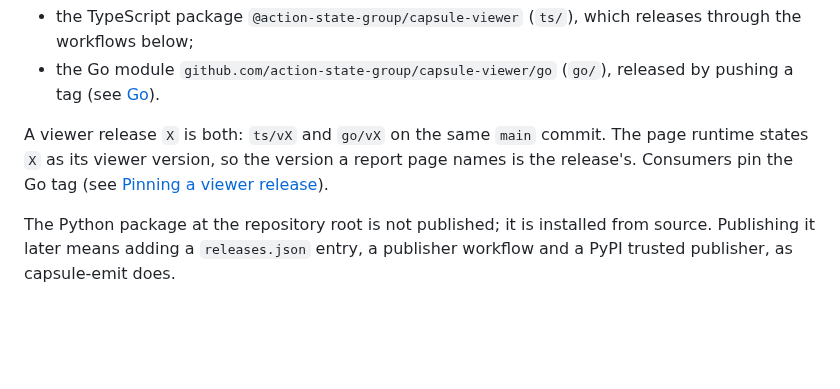
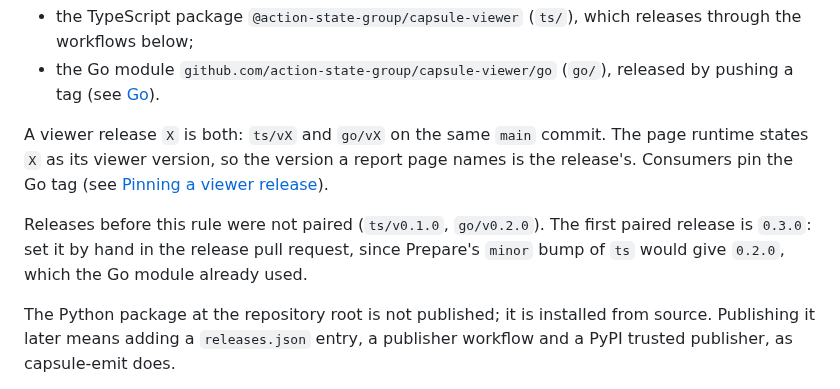
Before and after one commit to action-state-group/capsule-viewer, a Markdown page: RELEASING.md, the part around the change. Drawn GitHub-style; blank space fills up the shorter version.

Commit message:
docs(releasing): the first paired viewer release is 0.3.0 (#91)
Signed-off-by: Ethan Zhang <github@yzhang.io>

```diff
--- a/RELEASING.md
+++ b/RELEASING.md
@@ -12,6 +12,11 @@ A viewer release `X` is both: `ts/vX` and `go/vX` on the same `main` commit.
 The page runtime states `X` as its viewer version, so the version a report
 page names is the release's. Consumers pin the Go tag (see
 [Pinning a viewer release](#pinning-a-viewer-release)).
+
+Releases before this rule were not paired (`ts/v0.1.0`, `go/v0.2.0`). The first
+paired release is `0.3.0`: set it by hand in the release pull request, since
+Prepare's `minor` bump of `ts` would give `0.2.0`, which the Go module already
+used.
 
 The Python package at the repository root is not published; it is installed
 from source. Publishing it later means adding a `releases.json` entry, a
```
